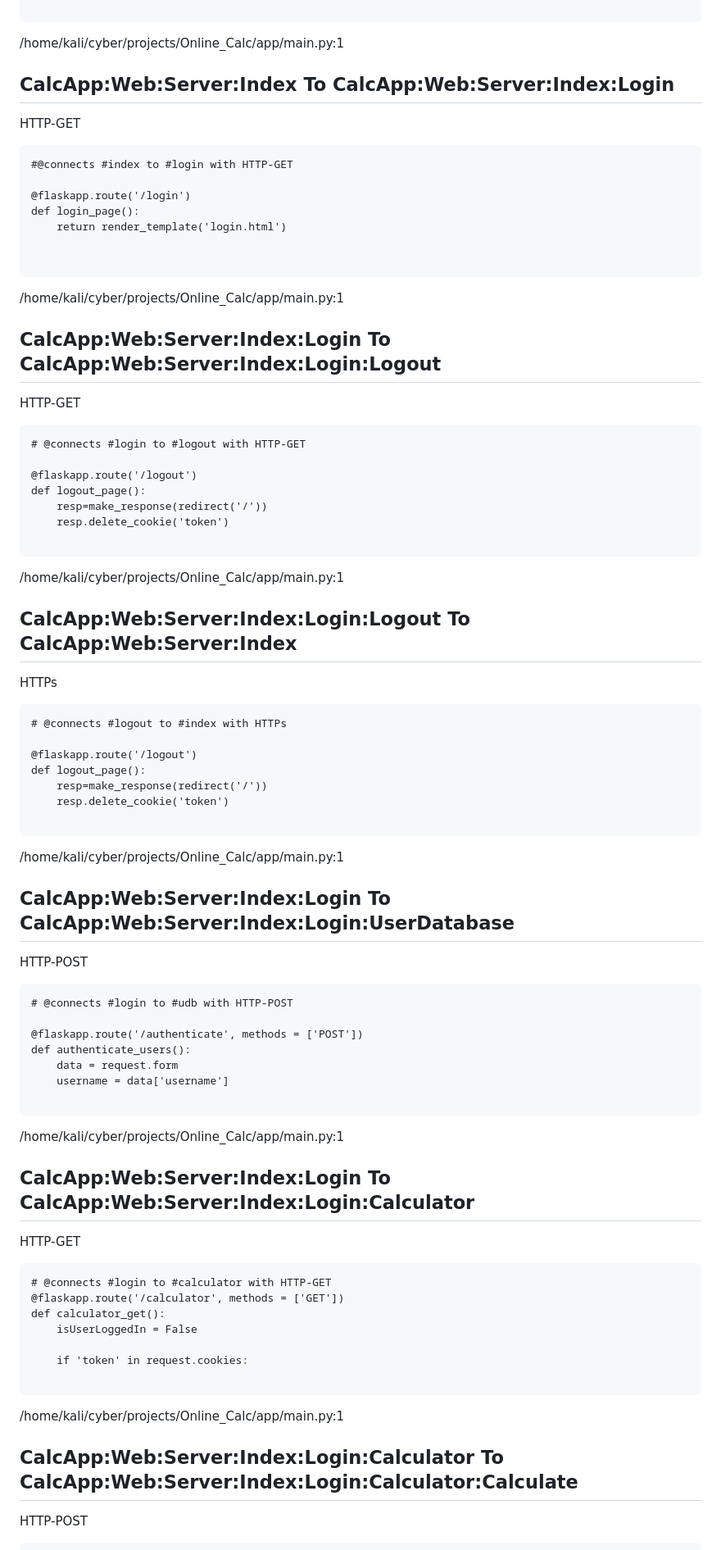
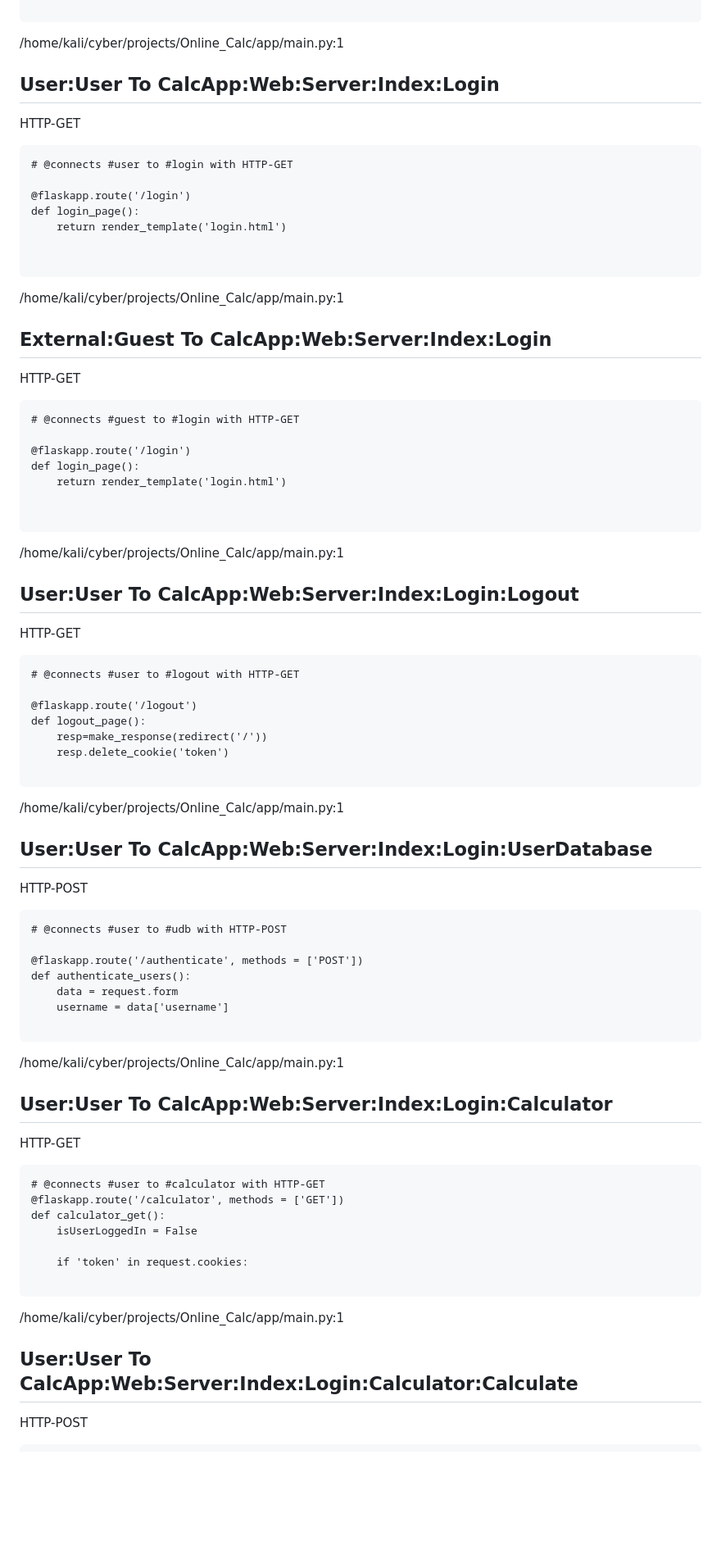
Before and after one commit to JHigz/Online_Calc, a Markdown page: ThreatModel.md, the part around the change printed below. Shown: that part at 82% size. GitHub-like rendering; blank space fills up the shorter version.

````diff
--- a/ThreatModel.md
+++ b/ThreatModel.md
@@ -109,11 +179,11 @@ def index_page():
 ```
 /home/kali/cyber/projects/Online_Calc/app/main.py:1
 
-## CalcApp:Web:Server:Index To CalcApp:Web:Server:Index:Login
+## User:User To CalcApp:Web:Server:Index:Login
 HTTP-GET
 
 ```
-#@connects #index to #login with HTTP-GET
+# @connects #user to #login with HTTP-GET
 
 @flaskapp.route('/login')
 def login_page():
@@ -123,11 +193,25 @@ def login_page():
 ```
 /home/kali/cyber/projects/Online_Calc/app/main.py:1
 
-## CalcApp:Web:Server:Index:Login To CalcApp:Web:Server:Index:Login:Logout
+## External:Guest To CalcApp:Web:Server:Index:Login
 HTTP-GET
 
 ```
-# @connects #login to #logout with HTTP-GET
+# @connects #guest to #login with HTTP-GET
+
+@flaskapp.route('/login')
+def login_page():
+    return render_template('login.html')
+
+
+```
+/home/kali/cyber/projects/Online_Calc/app/main.py:1
+
+## User:User To CalcApp:Web:Server:Index:Login:Logout
+HTTP-GET
+
+```
+# @connects #user to #logout with HTTP-GET
 
 @flaskapp.route('/logout')
 def logout_page():
@@ -137,25 +221,11 @@ def logout_page():
 ```
 /home/kali/cyber/projects/Online_Calc/app/main.py:1
 
-## CalcApp:Web:Server:Index:Login:Logout To CalcApp:Web:Server:Index
-HTTPs
-
-```
-# @connects #logout to #index with HTTPs
-
-@flaskapp.route('/logout')
-def logout_page():
-    resp=make_response(redirect('/'))
-    resp.delete_cookie('token')
-
-```
-/home/kali/cyber/projects/Online_Calc/app/main.py:1
-
-## CalcApp:Web:Server:Index:Login To CalcApp:Web:Server:Index:Login:UserDatabase
+## User:User To CalcApp:Web:Server:Index:Login:UserDatabase
 HTTP-POST
 
 ```
-# @connects #login to #udb with HTTP-POST
+# @connects #user to #udb with HTTP-POST
 
 @flaskapp.route('/authenticate', methods = ['POST'])
 def authenticate_users():
@@ -165,11 +235,11 @@ def authenticate_users():
 ```
 /home/kali/cyber/projects/Online_Calc/app/main.py:1
 
-## CalcApp:Web:Server:Index:Login To CalcApp:Web:Server:Index:Login:Calculator
+## User:User To CalcApp:Web:Server:Index:Login:Calculator
 HTTP-GET
 
 ```
-# @connects #login to #calculator with HTTP-GET
+# @connects #user to #calculator with HTTP-GET
 @flaskapp.route('/calculator', methods = ['GET'])
 def calculator_get():
     isUserLoggedIn = False
@@ -179,7 +249,7 @@ def calculator_get():
 ```
 /home/kali/cyber/projects/Online_Calc/app/main.py:1
 
-## CalcApp:Web:Server:Index:Login:Calculator To CalcApp:Web:Server:Index:Login:Calculator:Calculate
+## User:User To CalcApp:Web:Server:Index:Login:Calculator:Calculate
 HTTP-POST
 
 ```
````
Also changed, not shown: other parts of ThreatModel.md (+91 -12 lines), ThreatModel.md.png, 7 other files.
